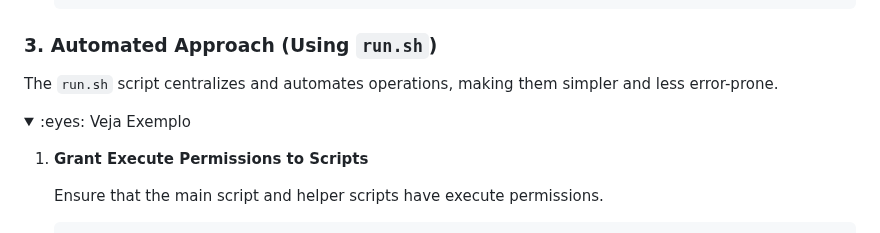
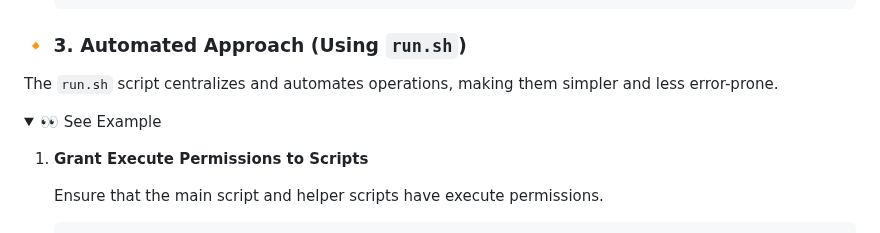
Before and after one commit to andresinho20049/terraform-aws-with-autoscaling-course, a Markdown page: README.md, the part around one of its changes. Drawn GitHub-style; folded sections open.

```diff
--- a/README.md
+++ b/README.md
@@ -444,13 +445,13 @@ We assume the **bastion host is already running** and that the **EFS is mounted
 
 </details>
 
-### 3\. Automated Approach (Using `run.sh`)
+### 🔸 3\. Automated Approach (Using `run.sh`)
 
 The `run.sh` script centralizes and automates operations, making them simpler and less error-prone.
 
 <details>
 <summary>
-:eyes: Veja Exemplo
+    👀 See Example
 </summary>
 
 <content>
```
Also changed, not shown: other parts of README.md (+21 -17 lines), README.pt-br.md (+23 -19 lines).
